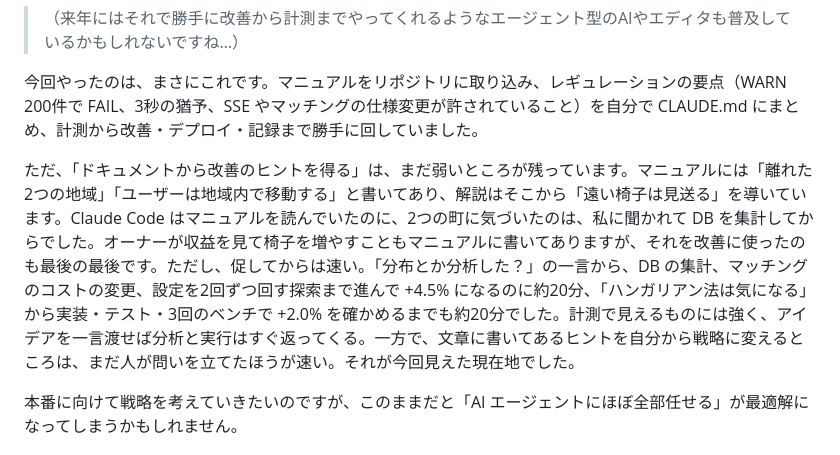
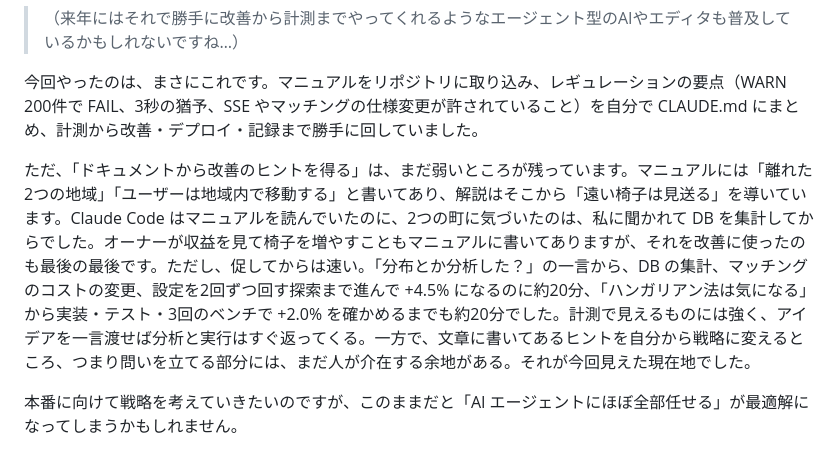
Before and after one commit to kyosu-1/portfolio, a Markdown page: posts/isucon14-with-claude-code.md, the part around the change. Drawn GitHub-style.

Commit message:
post: 「人が問いを立てたほうが速い」→「問いを立てる部分には人が介在する余地がある」
Co-Authored-By: Claude Fable 5.1 <noreply@anthropic.com>

```diff
--- a/posts/isucon14-with-claude-code.md
+++ b/posts/isucon14-with-claude-code.md
@@ -175,7 +175,7 @@ ISUCON14 向けには、WARN が200件で FAIL になること、座標の反映
 
 今回やったのは、まさにこれです。マニュアルをリポジトリに取り込み、レギュレーションの要点（WARN 200件で FAIL、3秒の猶予、SSE やマッチングの仕様変更が許されていること）を自分で CLAUDE.md にまとめ、計測から改善・デプロイ・記録まで勝手に回していました。
 
-ただ、「ドキュメントから改善のヒントを得る」は、まだ弱いところが残っています。マニュアルには「離れた2つの地域」「ユーザーは地域内で移動する」と書いてあり、解説はそこから「遠い椅子は見送る」を導いています。Claude Code はマニュアルを読んでいたのに、2つの町に気づいたのは、私に聞かれて DB を集計してからでした。オーナーが収益を見て椅子を増やすこともマニュアルに書いてありますが、それを改善に使ったのも最後の最後です。ただし、促してからは速い。「分布とか分析した？」の一言から、DB の集計、マッチングのコストの変更、設定を2回ずつ回す探索まで進んで +4.5% になるのに約20分、「ハンガリアン法は気になる」から実装・テスト・3回のベンチで +2.0% を確かめるまでも約20分でした。計測で見えるものには強く、アイデアを一言渡せば分析と実行はすぐ返ってくる。一方で、文章に書いてあるヒントを自分から戦略に変えるところは、まだ人が問いを立てたほうが速い。それが今回見えた現在地でした。
+ただ、「ドキュメントから改善のヒントを得る」は、まだ弱いところが残っています。マニュアルには「離れた2つの地域」「ユーザーは地域内で移動する」と書いてあり、解説はそこから「遠い椅子は見送る」を導いています。Claude Code はマニュアルを読んでいたのに、2つの町に気づいたのは、私に聞かれて DB を集計してからでした。オーナーが収益を見て椅子を増やすこともマニュアルに書いてありますが、それを改善に使ったのも最後の最後です。ただし、促してからは速い。「分布とか分析した？」の一言から、DB の集計、マッチングのコストの変更、設定を2回ずつ回す探索まで進んで +4.5% になるのに約20分、「ハンガリアン法は気になる」から実装・テスト・3回のベンチで +2.0% を確かめるまでも約20分でした。計測で見えるものには強く、アイデアを一言渡せば分析と実行はすぐ返ってくる。一方で、文章に書いてあるヒントを自分から戦略に変えるところ、つまり問いを立てる部分には、まだ人が介在する余地がある。それが今回見えた現在地でした。
 
 本番に向けて戦略を考えていきたいのですが、このままだと「AI エージェントにほぼ全部任せる」が最適解になってしまうかもしれません。
 
```
